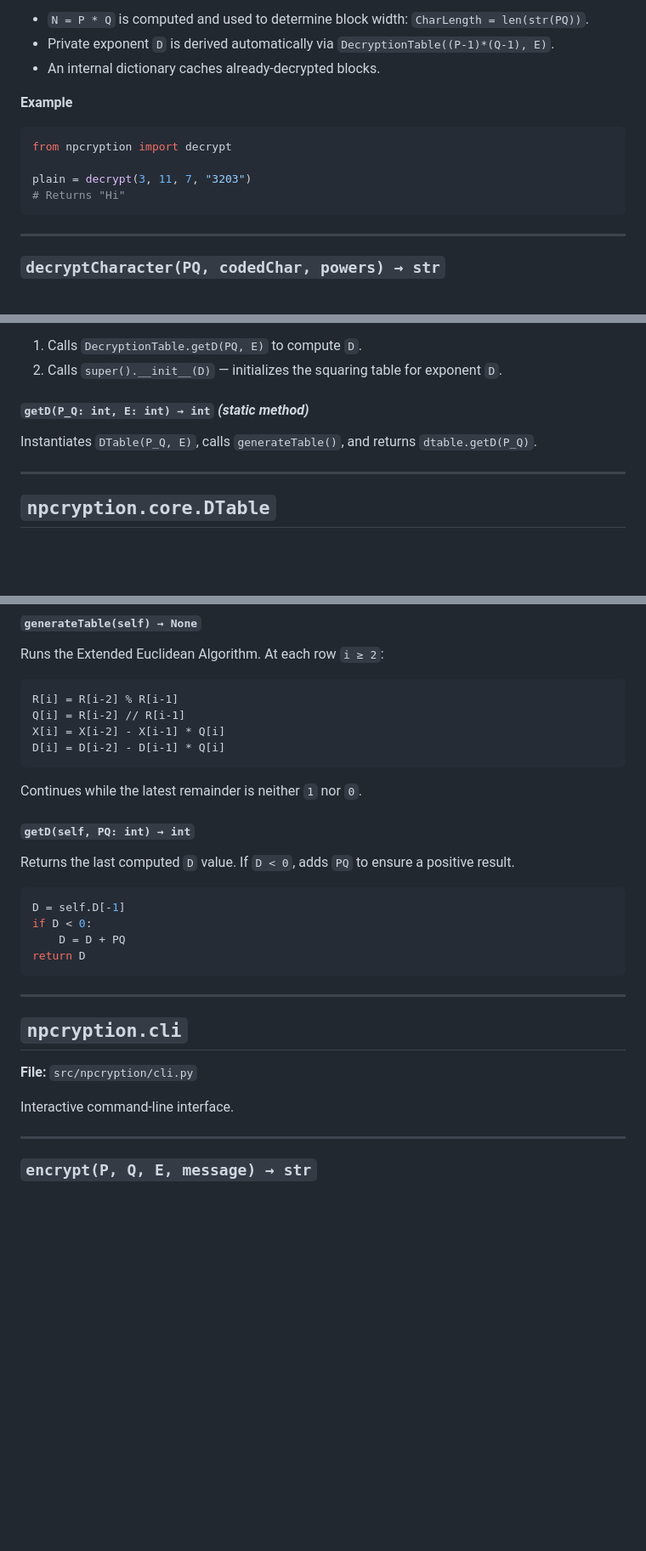
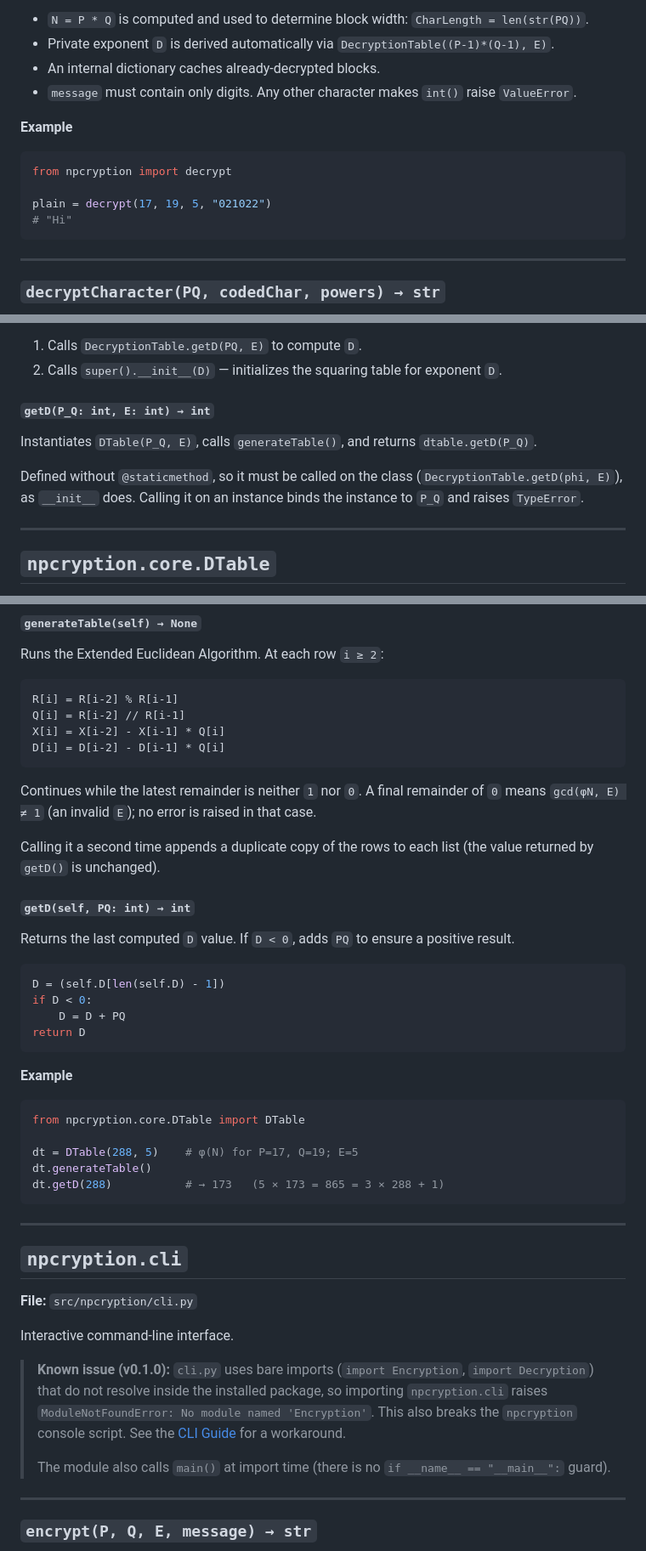
Before and after one commit to NiharParikh17/NPcryption, a Markdown page: docs/api-reference.md, 3 parts joined by grey strips. Shown at 85% size. GitHub-like rendering; blank space fills up the shorter version.

````diff
--- a/docs/api-reference.md
+++ b/docs/api-reference.md
@@ -131,13 +133,14 @@ Decrypts an NPcryption ciphertext string back to plaintext.
 - `N = P * Q` is computed and used to determine block width: `CharLength = len(str(PQ))`.
 - Private exponent `D` is derived automatically via `DecryptionTable((P-1)*(Q-1), E)`.
 - An internal dictionary caches already-decrypted blocks.
+- `message` must contain only digits. Any other character makes `int()` raise `ValueError`.
 
 **Example**
 ```python
 from npcryption import decrypt
 
-plain = decrypt(3, 11, 7, "3203")
-# Returns "Hi"
+plain = decrypt(17, 19, 5, "021022")
+# "Hi"
 ```
 
 ---
@@ -274,9 +279,11 @@ Subclass of `EncryptionTable`.
 1. Calls `DecryptionTable.getD(PQ, E)` to compute `D`.
 2. Calls `super().__init__(D)` — initializes the squaring table for exponent `D`.
 
-#### `getD(P_Q: int, E: int) → int` *(static method)*
+#### `getD(P_Q: int, E: int) → int`
 
 Instantiates `DTable(P_Q, E)`, calls `generateTable()`, and returns `dtable.getD(P_Q)`.
+
+Defined without `@staticmethod`, so it must be called on the class (`DecryptionTable.getD(phi, E)`), as `__init__` does. Calling it on an instance binds the instance to `P_Q` and raises `TypeError`.
 
 ---
 
@@ -321,17 +328,28 @@ X[i] = X[i-2] - X[i-1] * Q[i]
 D[i] = D[i-2] - D[i-1] * Q[i]
 ```
 
-Continues while the latest remainder is neither `1` nor `0`.
+Continues while the latest remainder is neither `1` nor `0`. A final remainder of `0` means `gcd(φN, E) ≠ 1` (an invalid `E`); no error is raised in that case.
+
+Calling it a second time appends a duplicate copy of the rows to each list (the value returned by `getD()` is unchanged).
 
 #### `getD(self, PQ: int) → int`
 
 Returns the last computed `D` value. If `D < 0`, adds `PQ` to ensure a positive result.
 
 ```python
-D = self.D[-1]
+D = (self.D[len(self.D) - 1])
 if D < 0:
     D = D + PQ
 return D
+```
+
+**Example**
+```python
+from npcryption.core.DTable import DTable
+
+dt = DTable(288, 5)    # φ(N) for P=17, Q=19; E=5
+dt.generateTable()
+dt.getD(288)           # → 173   (5 × 173 = 865 = 3 × 288 + 1)
 ```
 
 ---
@@ -341,6 +359,10 @@ return D
 **File:** `src/npcryption/cli.py`
 
 Interactive command-line interface.
+
+> **Known issue (v0.1.0):** `cli.py` uses bare imports (`import Encryption`, `import Decryption`) that do not resolve inside the installed package, so importing `npcryption.cli` raises `ModuleNotFoundError: No module named 'Encryption'`. This also breaks the `npcryption` console script. See the [CLI Guide](cli.md#known-issue-in-v010) for a workaround.
+>
+> The module also calls `main()` at import time (there is no `if __name__ == "__main__":` guard).
 
 ---
 
````
Also changed, not shown: other parts of docs/api-reference.md (+26 -22 lines).
